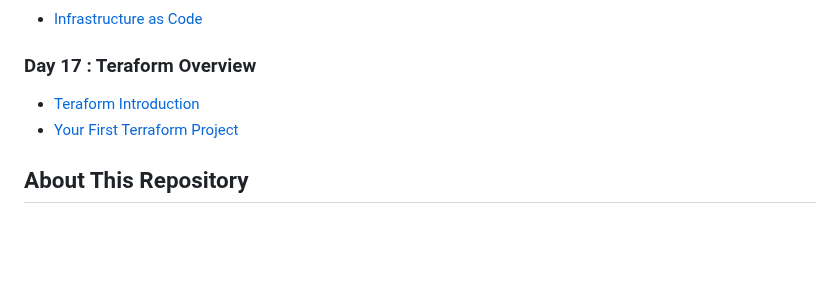
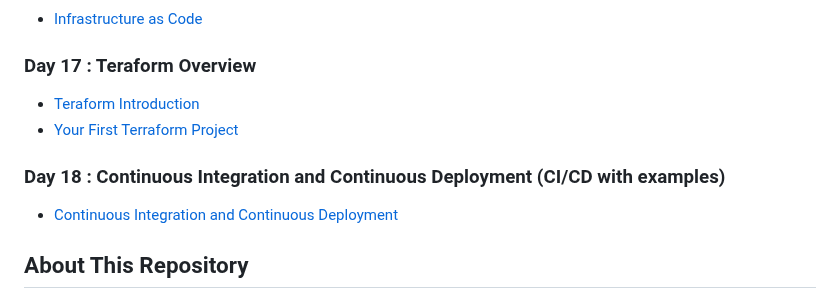
Before and after one commit to whoami-anoint/DevOps-Diary, a Markdown page: README.md, the part around the change. Drawn GitHub-style; blank space fills up the shorter version.

```diff
--- a/README.md
+++ b/README.md
@@ -67,6 +67,9 @@ Welcome to the DevOps Diary! 🚀 If you're on a DevOps learning journey, you're
 - [Teraform Introduction](/Day%2017/teraform.md)
 - [Your First Terraform Project](/Day%2017/project.md)
 
+### Day 18 : Continuous Integration and Continuous Deployment (CI/CD with examples)
+- [Continuous Integration and Continuous Deployment](/Day%2018/CI_CD.md)
+
 ## About This Repository
 
 This repository is a collection of notes and resources to assist you on your DevOps journey. Feel free to explore the chapters, ask questions in the discussions, and contribute by creating [pull requests](https://github.com/whoami-anoint/DevOps-Diary/pulls).
```
